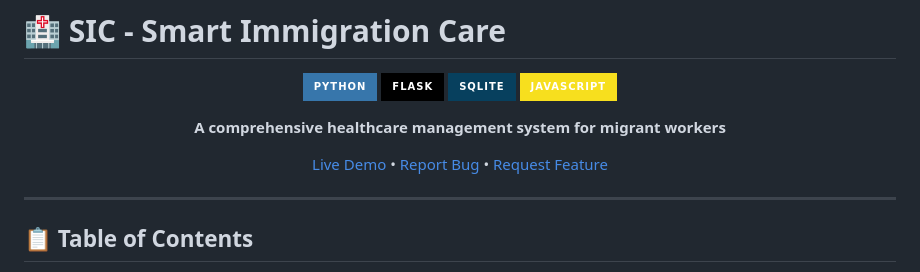
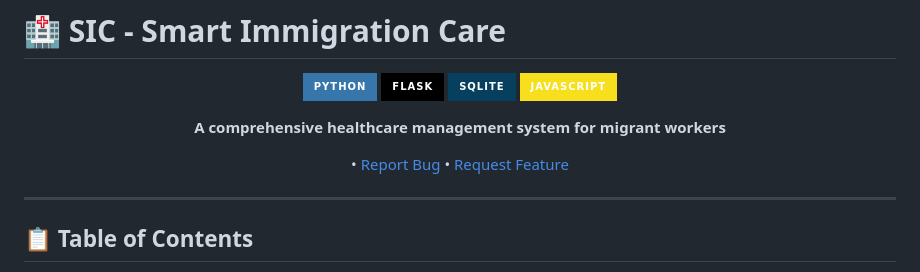
Before and after one commit to Abhay-Nair/SIC, a Markdown page: README.md, the part around one of its changes. GitHub-like rendering; badges without logos.

Commit message:
Update README
Removed screenshots section and updated links.

```diff
--- a/README.md
+++ b/README.md
@@ -9,7 +9,7 @@
 
 **A comprehensive healthcare management system for migrant workers**
 
-[Live Demo](#) • [Report Bug](https://github.com/Abhay-Nair/SIC/issues) • [Request Feature](https://github.com/Abhay-Nair/SIC/issues)
+ • [Report Bug](https://github.com/Abhay-Nair/SIC/issues) • [Request Feature](https://github.com/Abhay-Nair/SIC/issues)
 
 </div>
 
```
Also changed, not shown: other parts of README.md (+0 -12 lines).
